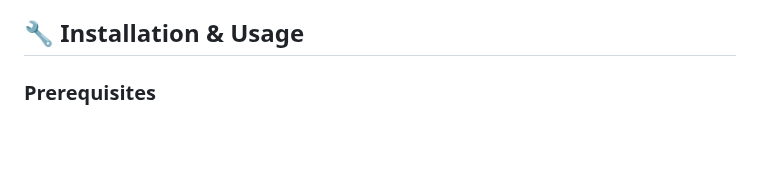
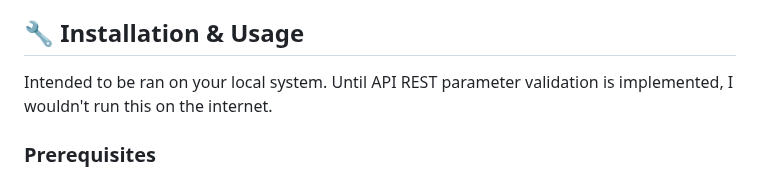
Before and after one commit to cconley717/Coin180, a Markdown page: README.md, the part around the change. Drawn GitHub-style; blank space fills up the shorter version.

```diff
--- a/README.md
+++ b/README.md
@@ -108,6 +108,8 @@ Multiple configuration profiles for different market conditions:
 
 ## 🔧 Installation & Usage
 
+Intended to be ran on your local system. Until API REST parameter validation is implemented, I wouldn't run this on the internet.
+
 ### Prerequisites
 
 - Node.js 18+, Python 3.8+ (optional), Puppeteer dependencies
```
